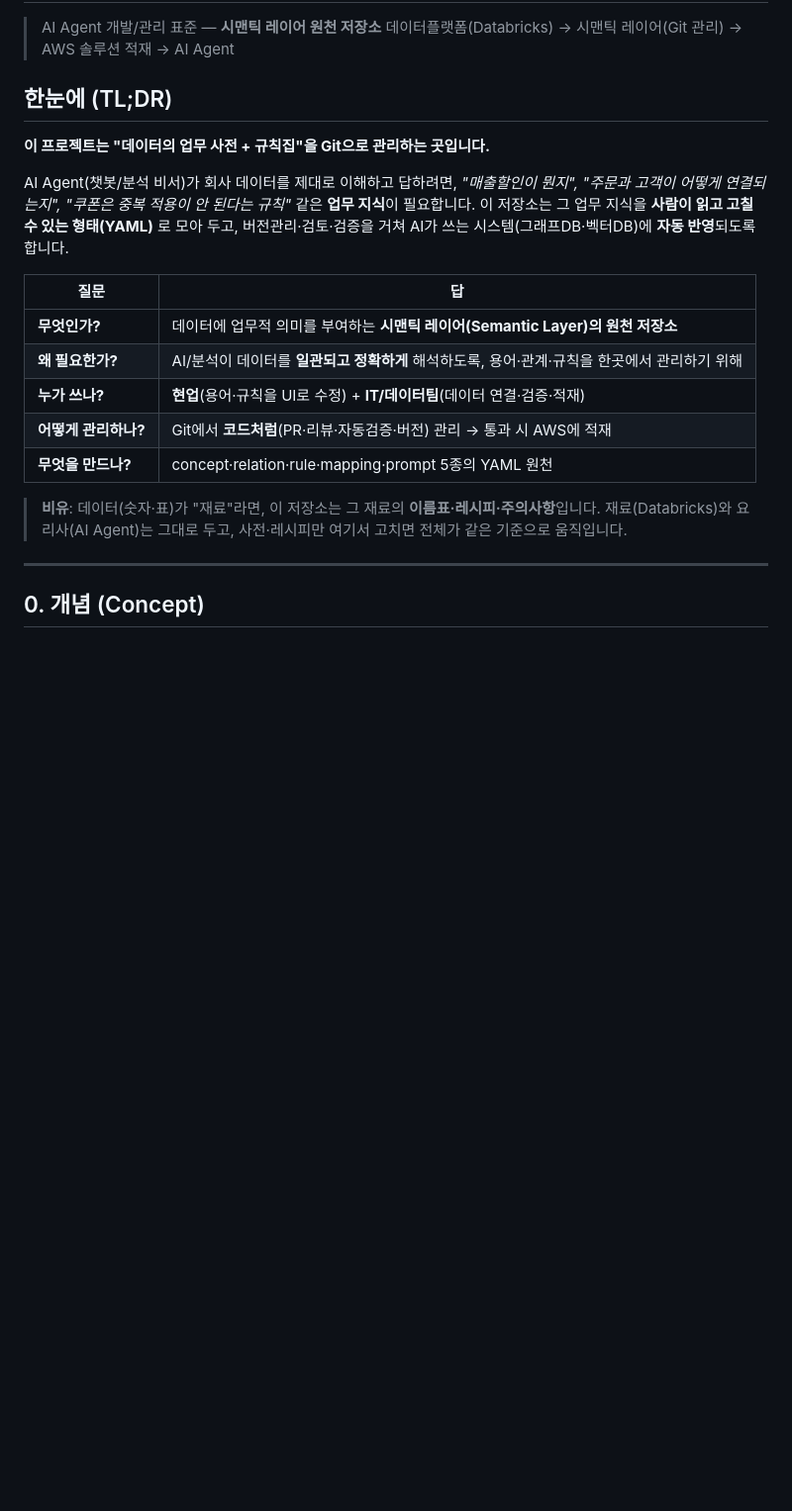
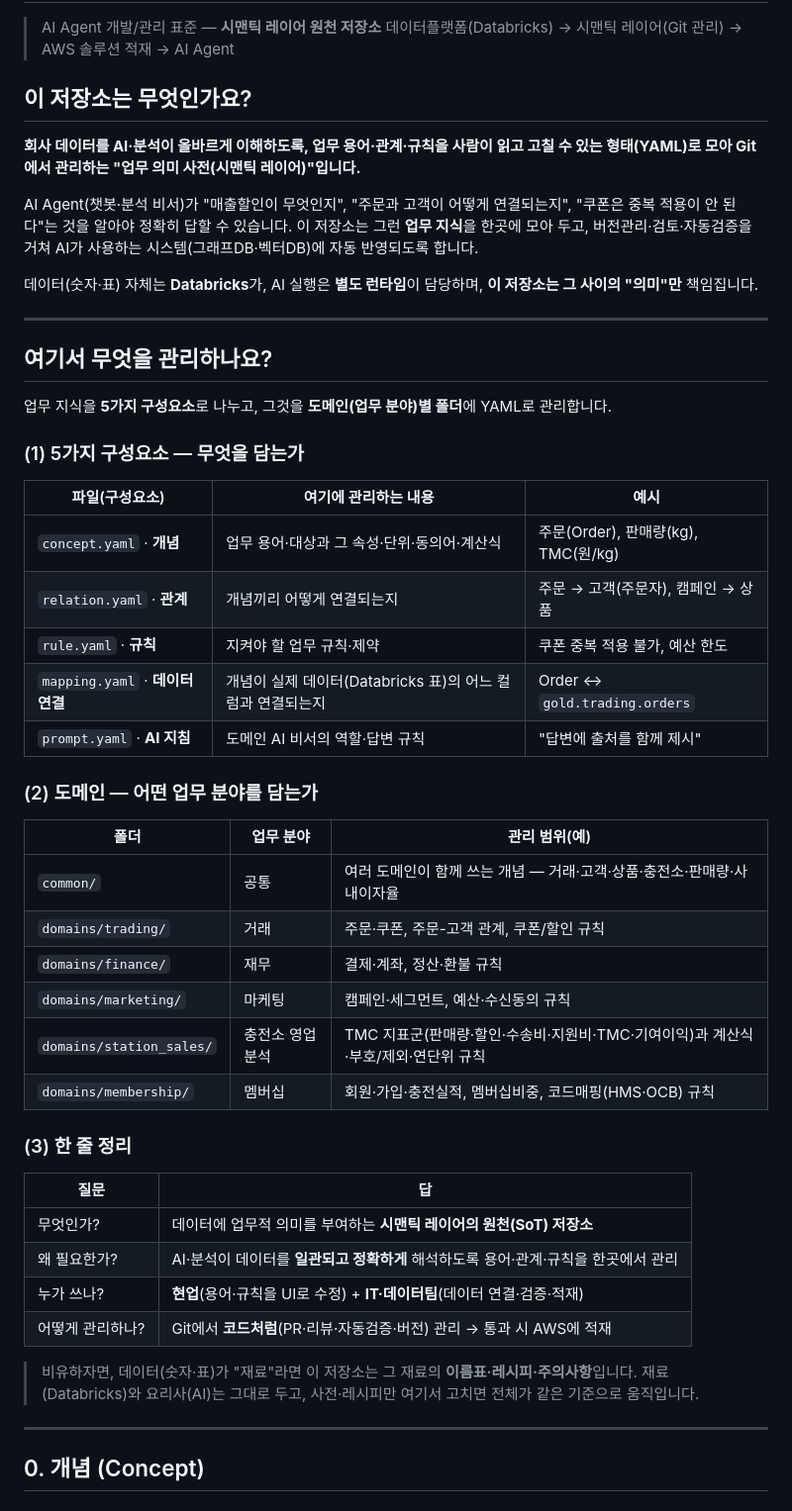
Before and after one commit to LewisLim579/semantic_governance, a Markdown page: README.md, the part around the change. Shown at 99% size. Drawn GitHub-style; blank space fills up the shorter version.

Commit message:
docs: README 상단 정리(TL;DR 제거) 및 '무엇을 관리하나요' 상세화
- 'TL;DR' 표기 제거, 쉬운 한국어 소개로 교체
- '여기서 무엇을 관리하나요?' 신설: 5가지 구성요소 표 + 도메인별 관리 범위 표
- 한 줄 정리(무엇/왜/누가/어떻게)와 비유로 마무리

Co-authored-by: Cursor <cursoragent@cursor.com>

```diff
--- a/README.md
+++ b/README.md
@@ -3,25 +3,52 @@
 > AI Agent 개발/관리 표준 — **시맨틱 레이어 원천 저장소**
 > 데이터플랫폼(Databricks) → 시맨틱 레이어(Git 관리) → AWS 솔루션 적재 → AI Agent
 
-## 한눈에 (TL;DR)
+## 이 저장소는 무엇인가요?
 
-**이 프로젝트는 "데이터의 업무 사전 + 규칙집"을 Git으로 관리하는 곳입니다.**
+**회사 데이터를 AI·분석이 올바르게 이해하도록, 업무 용어·관계·규칙을 사람이 읽고 고칠 수 있는 형태(YAML)로 모아 Git에서 관리하는 "업무 의미 사전(시맨틱 레이어)"입니다.**
 
-AI Agent(챗봇/분석 비서)가 회사 데이터를 제대로 이해하고 답하려면, *"매출할인이 뭔지", "주문과 고객이
-어떻게 연결되는지", "쿠폰은 중복 적용이 안 된다는 규칙"* 같은 **업무 지식**이 필요합니다.
-이 저장소는 그 업무 지식을 **사람이 읽고 고칠 수 있는 형태(YAML)** 로 모아 두고, 버전관리·검토·검증을 거쳐
-AI가 쓰는 시스템(그래프DB·벡터DB)에 **자동 반영**되도록 합니다.
+AI Agent(챗봇·분석 비서)가 "매출할인이 무엇인지", "주문과 고객이 어떻게 연결되는지", "쿠폰은 중복 적용이 안 된다"는 것을 알아야 정확히 답할 수 있습니다. 이 저장소는 그런 **업무 지식**을 한곳에 모아 두고, 버전관리·검토·자동검증을 거쳐 AI가 사용하는 시스템(그래프DB·벡터DB)에 자동 반영되도록 합니다.
+
+데이터(숫자·표) 자체는 **Databricks**가, AI 실행은 **별도 런타임**이 담당하며, **이 저장소는 그 사이의 "의미"만** 책임집니다.
+
+---
+
+## 여기서 무엇을 관리하나요?
+
+업무 지식을 **5가지 구성요소**로 나누고, 그것을 **도메인(업무 분야)별 폴더**에 YAML로 관리합니다.
+
+### (1) 5가지 구성요소 — 무엇을 담는가
+
+| 파일(구성요소) | 여기에 관리하는 내용 | 예시 |
+|---|---|---|
+| `concept.yaml` · **개념** | 업무 용어·대상과 그 속성·단위·동의어·계산식 | 주문(Order), 판매량(kg), TMC(원/kg) |
+| `relation.yaml` · **관계** | 개념끼리 어떻게 연결되는지 | 주문 → 고객(주문자), 캠페인 → 상품 |
+| `rule.yaml` · **규칙** | 지켜야 할 업무 규칙·제약 | 쿠폰 중복 적용 불가, 예산 한도 |
+| `mapping.yaml` · **데이터 연결** | 개념이 실제 데이터(Databricks 표)의 어느 컬럼과 연결되는지 | Order ↔ `gold.trading.orders` |
+| `prompt.yaml` · **AI 지침** | 도메인 AI 비서의 역할·답변 규칙 | "답변에 출처를 함께 제시" |
+
+### (2) 도메인 — 어떤 업무 분야를 담는가
+
+| 폴더 | 업무 분야 | 관리 범위(예) |
+|---|---|---|
+| `common/` | 공통 | 여러 도메인이 함께 쓰는 개념 — 거래·고객·상품·충전소·판매량·사내이자율 |
+| `domains/trading/` | 거래 | 주문·쿠폰, 주문-고객 관계, 쿠폰/할인 규칙 |
+| `domains/finance/` | 재무 | 결제·계좌, 정산·환불 규칙 |
+| `domains/marketing/` | 마케팅 | 캠페인·세그먼트, 예산·수신동의 규칙 |
+| `domains/station_sales/` | 충전소 영업분석 | TMC 지표군(판매량·할인·수송비·지원비·TMC·기여이익)과 계산식·부호/제외·연단위 규칙 |
+| `domains/membership/` | 멤버십 | 회원·가입·충전실적, 멤버십비중, 코드매핑(HMS·OCB) 규칙 |
+
+### (3) 한 줄 정리
 
 | 질문 | 답 |
 |------|----|
-| **무엇인가?** | 데이터에 업무적 의미를 부여하는 **시맨틱 레이어(Semantic Layer)의 원천 저장소** |
-| **왜 필요한가?** | AI/분석이 데이터를 **일관되고 정확하게** 해석하도록, 용어·관계·규칙을 한곳에서 관리하기 위해 |
-| **누가 쓰나?** | **현업**(용어·규칙을 UI로 수정) + **IT/데이터팀**(데이터 연결·검증·적재) |
-| **어떻게 관리하나?** | Git에서 **코드처럼**(PR·리뷰·자동검증·버전) 관리 → 통과 시 AWS에 적재 |
-| **무엇을 만드나?** | concept·relation·rule·mapping·prompt 5종의 YAML 원천 |
+| 무엇인가? | 데이터에 업무적 의미를 부여하는 **시맨틱 레이어의 원천(SoT) 저장소** |
+| 왜 필요한가? | AI·분석이 데이터를 **일관되고 정확하게** 해석하도록 용어·관계·규칙을 한곳에서 관리 |
+| 누가 쓰나? | **현업**(용어·규칙을 UI로 수정) + **IT·데이터팀**(데이터 연결·검증·적재) |
+| 어떻게 관리하나? | Git에서 **코드처럼**(PR·리뷰·자동검증·버전) 관리 → 통과 시 AWS에 적재 |
 
-> **비유**: 데이터(숫자·표)가 "재료"라면, 이 저장소는 그 재료의 **이름표·레시피·주의사항**입니다.
-> 재료(Databricks)와 요리사(AI Agent)는 그대로 두고, 사전·레시피만 여기서 고치면 전체가 같은 기준으로 움직입니다.
+> 비유하자면, 데이터(숫자·표)가 "재료"라면 이 저장소는 그 재료의 **이름표·레시피·주의사항**입니다.
+> 재료(Databricks)와 요리사(AI)는 그대로 두고, 사전·레시피만 여기서 고치면 전체가 같은 기준으로 움직입니다.
 
 ---
 
```
